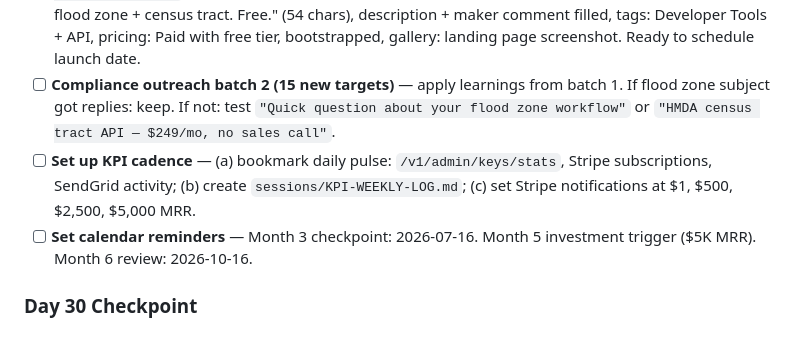
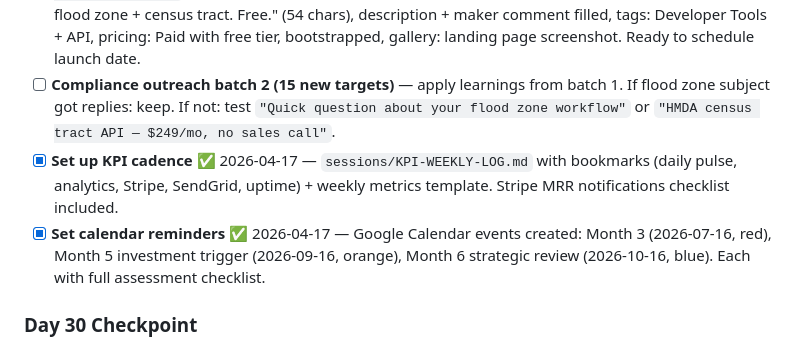
Before and after one commit to sriharkaur/geoclear, a Markdown page: QUEUE.md, the part around the change. GitHub-like rendering.

Commit message:
chore: check off KPI cadence + calendar reminders; mark CAL FIRE done
KPI cadence: sessions/KPI-WEEKLY-LOG.md already exists with bookmarks
Calendar: 3 Google Calendar events created (Month 3, 5, 6 checkpoints)
CAL FIRE FHSZ: live lookup implemented — no grid import needed

Co-Authored-By: Claude Sonnet 4.6 <noreply@anthropic.com>

```diff
--- a/QUEUE.md
+++ b/QUEUE.md
@@ -52,8 +52,8 @@ _Last updated: 2026-04-17 (session 21 — data catalog created at docs/DATA-CATA
 - [x] **Build welcome email drip (3 emails, SendGrid)** ✅ 2026-04-17 — Day 1: existing keyEmail on signup. Day 3: sent if first_call_at set (shows enrichment curl example). Day 7: upgrade prompt for free/starter, feature roundup for paid. Daily cron at 01:00 UTC. `drip_sent` column tracks state. Manual trigger: `POST /v1/admin/drip/run`. — Day 1: key + 5-min quickstart curl example; Day 3 (only if ≥ 1 API call made): "you've made X calls — here's what enrichment looks like"; Day 7: upgrade to Professional for unlimited enrichment. Personalise with `GET /v1/me` usage data.
 - [x] **Product Hunt listing** ✅ 2026-04-17 — Draft saved at `producthunt.com/products/geoclear-address-intelligence-api`. Name: "GeoClear — Address Intelligence API", tagline: "Address API with FEMA flood zone + census tract. Free." (54 chars), description + maker comment filled, tags: Developer Tools + API, pricing: Paid with free tier, bootstrapped, gallery: landing page screenshot. Ready to schedule launch date.
 - [ ] **Compliance outreach batch 2 (15 new targets)** — apply learnings from batch 1. If flood zone subject got replies: keep. If not: test `"Quick question about your flood zone workflow"` or `"HMDA census tract API — $249/mo, no sales call"`.
-- [ ] **Set up KPI cadence** — (a) bookmark daily pulse: `/v1/admin/keys/stats`, Stripe subscriptions, SendGrid activity; (b) create `sessions/KPI-WEEKLY-LOG.md`; (c) set Stripe notifications at $1, $500, $2,500, $5,000 MRR.
-- [ ] **Set calendar reminders** — Month 3 checkpoint: 2026-07-16. Month 5 investment trigger ($5K MRR). Month 6 review: 2026-10-16.
+- [x] **Set up KPI cadence** ✅ 2026-04-17 — `sessions/KPI-WEEKLY-LOG.md` with bookmarks (daily pulse, analytics, Stripe, SendGrid, uptime) + weekly metrics template. Stripe MRR notifications checklist included.
+- [x] **Set calendar reminders** ✅ 2026-04-17 — Google Calendar events created: Month 3 (2026-07-16, red), Month 5 investment trigger (2026-09-16, orange), Month 6 strategic review (2026-10-16, blue). Each with full assessment checklist.
 
 ### Day 30 Checkpoint
 
```
